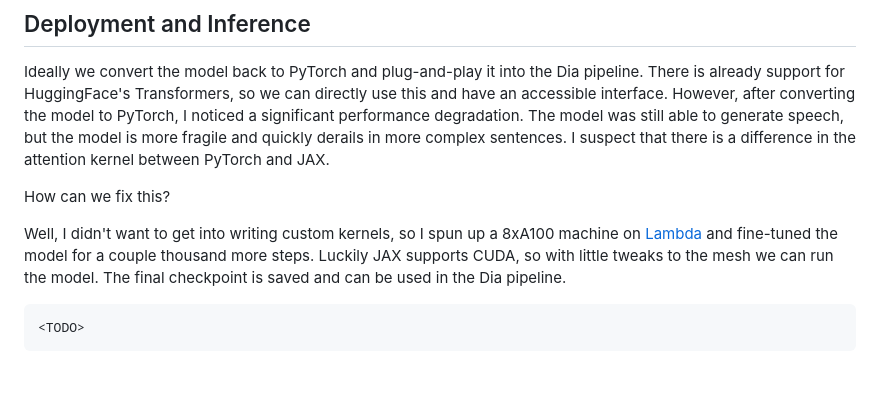
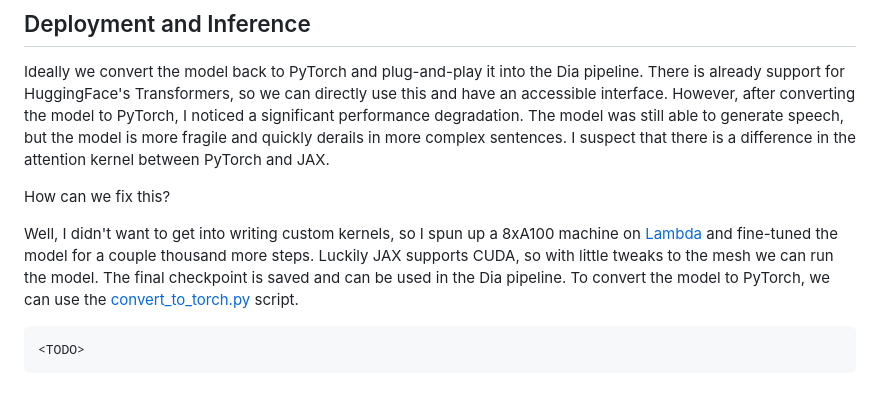
Before and after one commit to pevers/parkiet, a Markdown page: TRAINING.md, the part around the change. Drawn GitHub-style.

````diff
--- a/TRAINING.md
+++ b/TRAINING.md
@@ -218,7 +218,7 @@ Ideally we convert the model back to PyTorch and plug-and-play it into the Dia p
 
 How can we fix this?
 
-Well, I didn't want to get into writing custom kernels, so I spun up a 8xA100 machine on [Lambda](http://lambda.ai/) and fine-tuned the model for a couple thousand more steps. Luckily JAX supports CUDA, so with little tweaks to the mesh we can run the model. The final checkpoint is saved and can be used in the Dia pipeline.
+Well, I didn't want to get into writing custom kernels, so I spun up a 8xA100 machine on [Lambda](http://lambda.ai/) and fine-tuned the model for a couple thousand more steps. Luckily JAX supports CUDA, so with little tweaks to the mesh we can run the model. The final checkpoint is saved and can be used in the Dia pipeline. To convert the model to PyTorch, we can use the [convert_to_torch.py](src/parkiet/convert_to_torch.py) script.
 
 ```
 <TODO>
````
